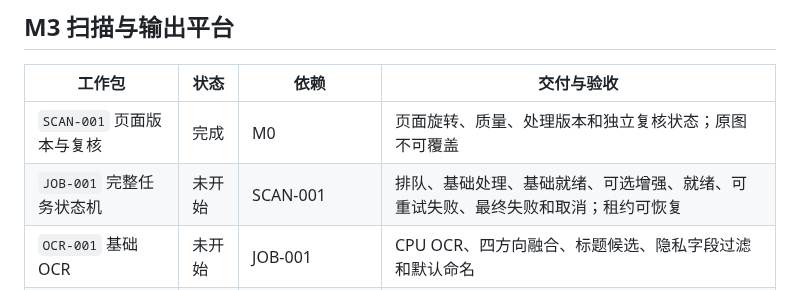
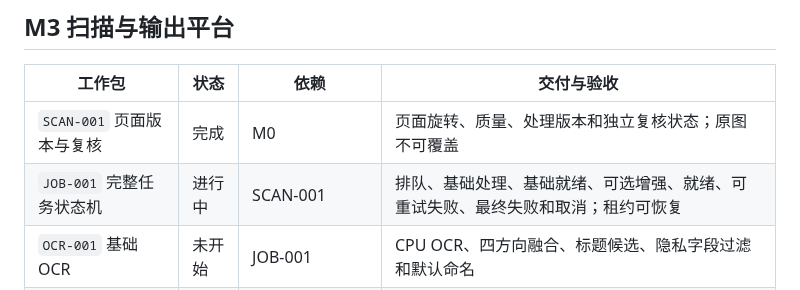
Before and after one commit to j4meshub/SmartScan, a Markdown page: docs/CODEX_EXECUTION_PLAN.md, the part around the change. Rendered like a GitHub page.

```diff
--- a/docs/CODEX_EXECUTION_PLAN.md
+++ b/docs/CODEX_EXECUTION_PLAN.md
@@ -69,7 +69,7 @@ M2 门禁：统一账号、冲突、停用绕过、删除和权限矩阵集成
 | 工作包 | 状态 | 依赖 | 交付与验收 |
 |---|---|---|---|
 | `SCAN-001` 页面版本与复核 | 完成 | M0 | 页面旋转、质量、处理版本和独立复核状态；原图不可覆盖 |
-| `JOB-001` 完整任务状态机 | 未开始 | SCAN-001 | 排队、基础处理、基础就绪、可选增强、就绪、可重试失败、最终失败和取消；租约可恢复 |
+| `JOB-001` 完整任务状态机 | 进行中 | SCAN-001 | 排队、基础处理、基础就绪、可选增强、就绪、可重试失败、最终失败和取消；租约可恢复 |
 | `OCR-001` 基础 OCR | 未开始 | JOB-001 | CPU OCR、四方向融合、标题候选、隐私字段过滤和默认命名 |
 | `EXPORT-001` JPG/PDF | 未开始 | OCR-001 | 单页/多页、清晰/均衡/小文件、可选文本层和稳定文件名 |
 | `FILE-001` 文件生命周期 | 未开始 | JOB-001 | 取消上传、删除项目、临时目录回收、鉴权下载和 Range/X-Accel 设计 |
```
Also changed, not shown: docs/CODEX_PROGRESS.md (+14 -15 lines).
